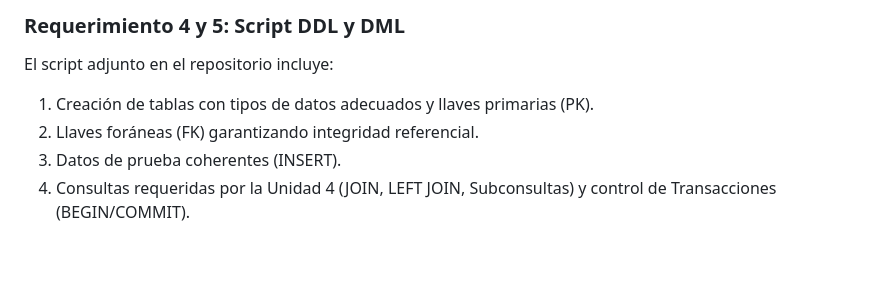
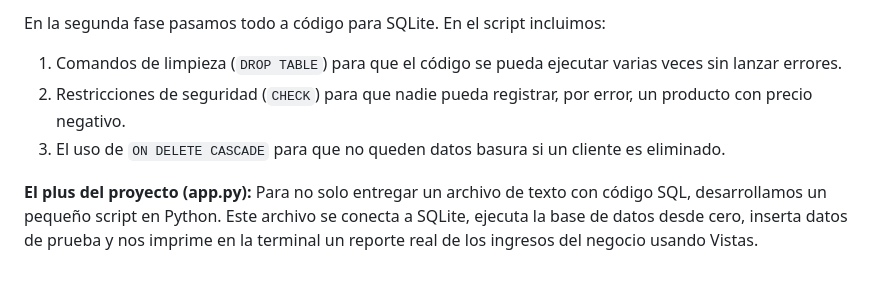
Before and after one commit to Noxy-bit/Proyecto_YamiCELL_BD1, a Markdown page: README.md, the part around one of its changes. Drawn GitHub-style.

```diff
--- a/README.md
+++ b/README.md
@@ -50,7 +56,8 @@ El modelo cumple rigurosamente con la 3FN. Se evitó la anomalía de actualizaci
 
-### Requerimiento 4 y 5: Script DDL y DML
-El script adjunto en el repositorio incluye:
-1. Creación de tablas con tipos de datos adecuados y llaves primarias (PK).
-2. Llaves foráneas (FK) garantizando integridad referencial.
-3. Datos de prueba coherentes (INSERT).
-4. Consultas requeridas por la Unidad 4 (JOIN, LEFT JOIN, Subconsultas) y control de Transacciones (BEGIN/COMMIT).
+En la segunda fase pasamos todo a código para SQLite. En el script incluimos:
+1. Comandos de limpieza (`DROP TABLE`) para que el código se pueda ejecutar varias veces sin lanzar errores.
+2. Restricciones de seguridad (`CHECK`) para que nadie pueda registrar, por error, un producto con precio negativo.
+3. El uso de `ON DELETE CASCADE` para que no queden datos basura si un cliente es eliminado.
+
+**El plus del proyecto (app.py):**
+Para no solo entregar un archivo de texto con código SQL, desarrollamos un pequeño script en Python. Este archivo se conecta a SQLite, ejecuta la base de datos desde cero, inserta datos de prueba y nos imprime en la terminal un reporte real de los ingresos del negocio usando Vistas.
```
Also changed, not shown: other parts of README.md (+35 -29 lines).
